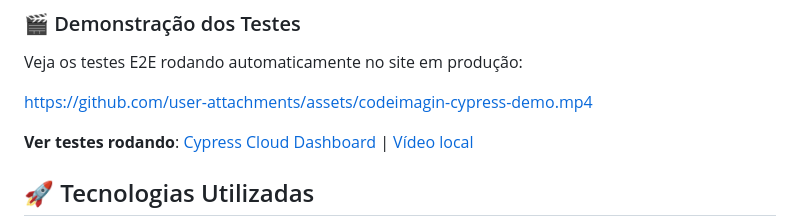
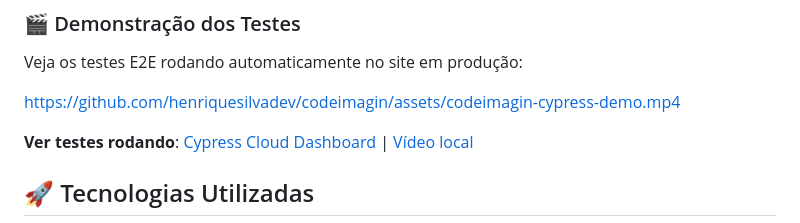
Before and after one commit to henriquesilvadev/codeimagin, a Markdown page: README.md, the part around the change. Rendered like a GitHub page.

Commit message:
Update demo video link in README.md

```diff
--- a/README.md
+++ b/README.md
@@ -44,7 +44,7 @@ O projeto possui testes end-to-end automatizados com **Cypress**, garantindo a q
 
 Veja os testes E2E rodando automaticamente no site em produção:
 
-https://github.com/user-attachments/assets/codeimagin-cypress-demo.mp4
+[https://github.com/henriquesilvadev/codeimagin/assets/codeimagin-cypress-demo.mp4](https://github.com/henriquesilvadev/codeimagin/main/assets/codeimagin-cypress-demo.mp4)
 
 **Ver testes rodando**: [Cypress Cloud Dashboard](https://cloud.cypress.io/projects/pzc5fm) | [Vídeo local](cypress/videos/codeimagin.cy.js.mp4)
 
```
